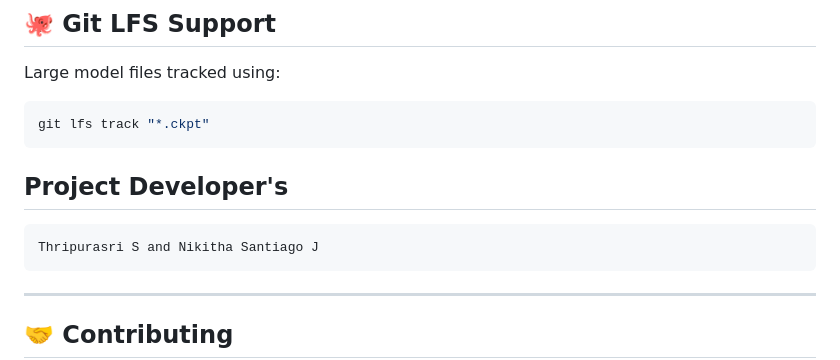
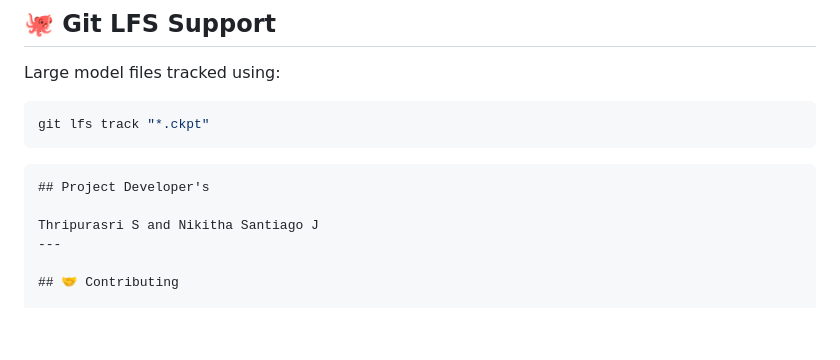
Before and after one commit to THRIPURASRI/Voicenudge_flask, a Markdown page: README.md, the part around the change. Drawn GitHub-style; blank space fills up the shorter version.

Commit message:
changed informtation

````diff
--- a/README.md
+++ b/README.md
@@ -200,11 +200,10 @@ Large model files tracked using:
 ```bash
 git lfs track "*.ckpt"
 ```
+```
+## Project Developer's
 
-## Project Developer's
-```
 Thripurasri S and Nikitha Santiago J
-```
 ---
 
 ## 🤝 Contributing
````
